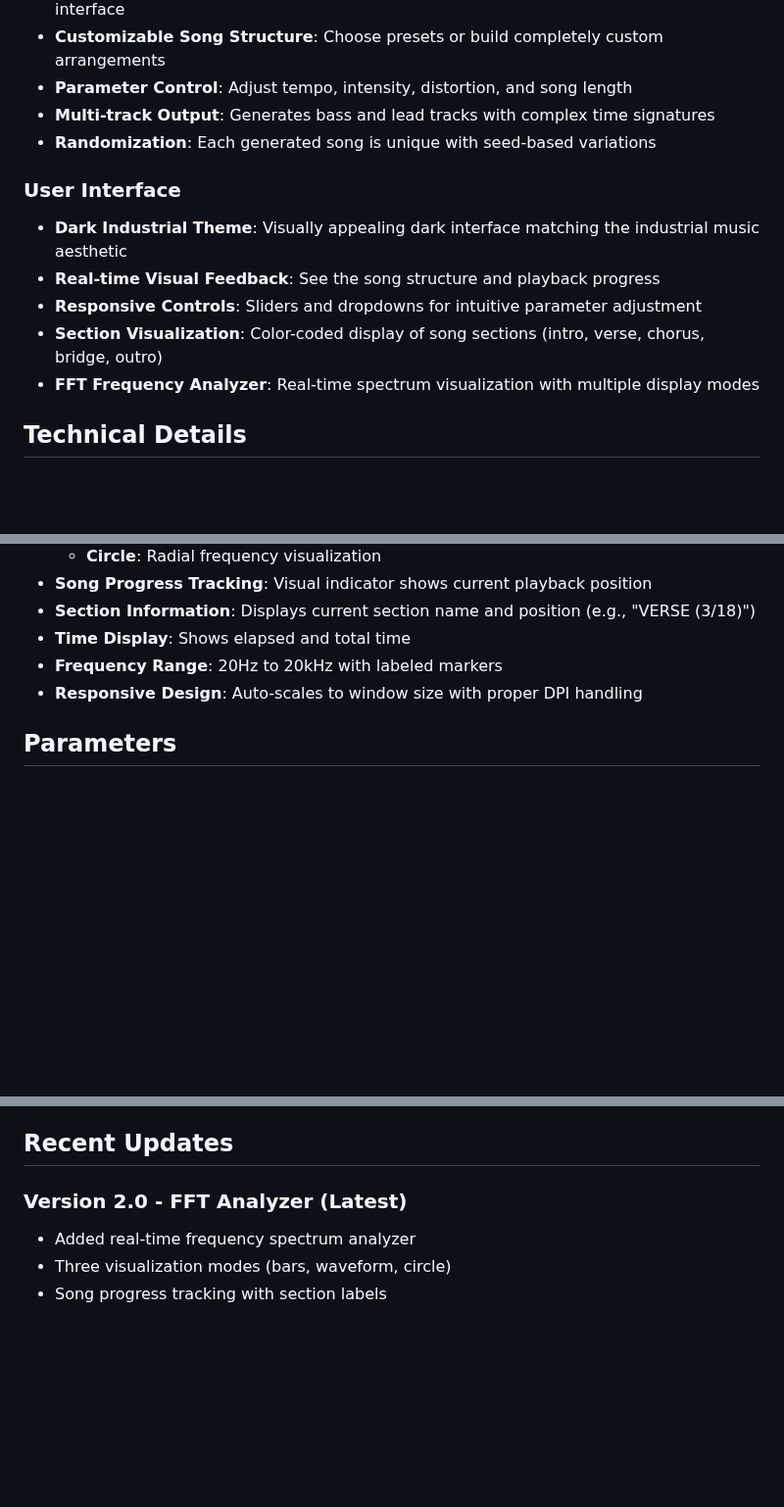
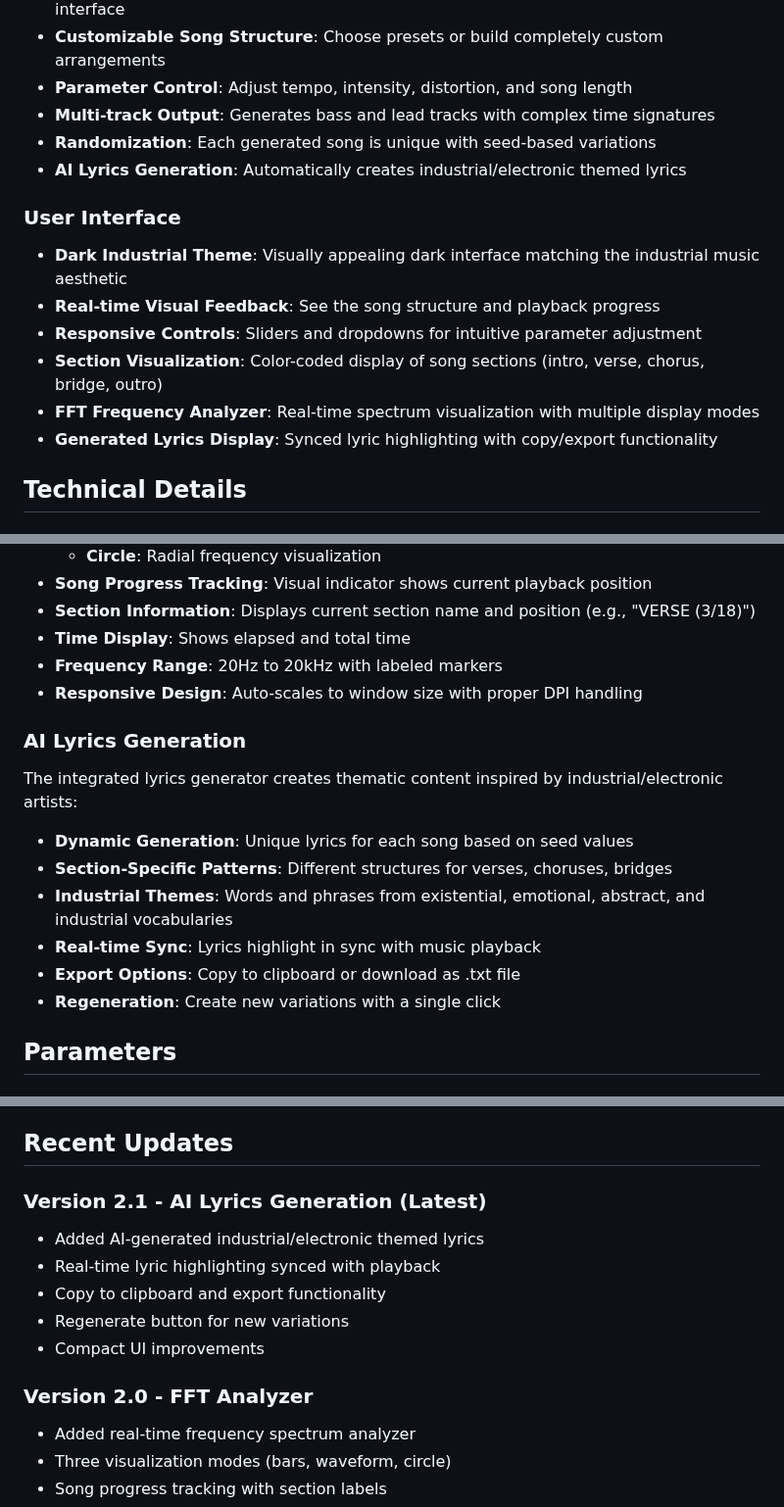
Before and after one commit to cschladetsch/JsIndustrialProducer, a Markdown page: Readme.md, 3 parts joined by grey strips. Shown at 98% size. Rendered like a GitHub page; blank space fills up the shorter version.

Commit message:
Update README with AI lyrics generation documentation
- Added lyrics generation to core functionality list
- Documented AI lyrics features and capabilities
- Added section explaining industrial themes and patterns
- Updated version history to 2.1 with lyrics as latest feature
- Included sync, export, and regeneration functionality details

```diff
--- a/Readme.md
+++ b/Readme.md
@@ -23,6 +23,7 @@ JsTechnoProducer is a web-based application that generates industrial/techno MID
 - **Parameter Control**: Adjust tempo, intensity, distortion, and song length
 - **Multi-track Output**: Generates bass and lead tracks with complex time signatures
 - **Randomization**: Each generated song is unique with seed-based variations
+- **AI Lyrics Generation**: Automatically creates industrial/electronic themed lyrics
 
 ### User Interface
 - **Dark Industrial Theme**: Visually appealing dark interface matching the industrial music aesthetic
@@ -30,6 +31,7 @@ JsTechnoProducer is a web-based application that generates industrial/techno MID
 - **Responsive Controls**: Sliders and dropdowns for intuitive parameter adjustment
 - **Section Visualization**: Color-coded display of song sections (intro, verse, chorus, bridge, outro)
 - **FFT Frequency Analyzer**: Real-time spectrum visualization with multiple display modes
+- **Generated Lyrics Display**: Synced lyric highlighting with copy/export functionality
 
 ## Technical Details
 
@@ -73,6 +75,15 @@ The built-in spectrum analyzer provides:
 - **Time Display**: Shows elapsed and total time
 - **Frequency Range**: 20Hz to 20kHz with labeled markers
 - **Responsive Design**: Auto-scales to window size with proper DPI handling
+
+### AI Lyrics Generation
+The integrated lyrics generator creates thematic content inspired by industrial/electronic artists:
+- **Dynamic Generation**: Unique lyrics for each song based on seed values
+- **Section-Specific Patterns**: Different structures for verses, choruses, bridges
+- **Industrial Themes**: Words and phrases from existential, emotional, abstract, and industrial vocabularies
+- **Real-time Sync**: Lyrics highlight in sync with music playback
+- **Export Options**: Copy to clipboard or download as .txt file
+- **Regeneration**: Create new variations with a single click
 
 ## Parameters
 
@@ -253,7 +264,14 @@ The generator uses minor pentatonic scales and power chord progressions typical
 
 ## Recent Updates
 
-### Version 2.0 - FFT Analyzer (Latest)
+### Version 2.1 - AI Lyrics Generation (Latest)
+- Added AI-generated industrial/electronic themed lyrics
+- Real-time lyric highlighting synced with playback
+- Copy to clipboard and export functionality
+- Regenerate button for new variations
+- Compact UI improvements
+
+### Version 2.0 - FFT Analyzer
 - Added real-time frequency spectrum analyzer
 - Three visualization modes (bars, waveform, circle)
 - Song progress tracking with section labels
```
